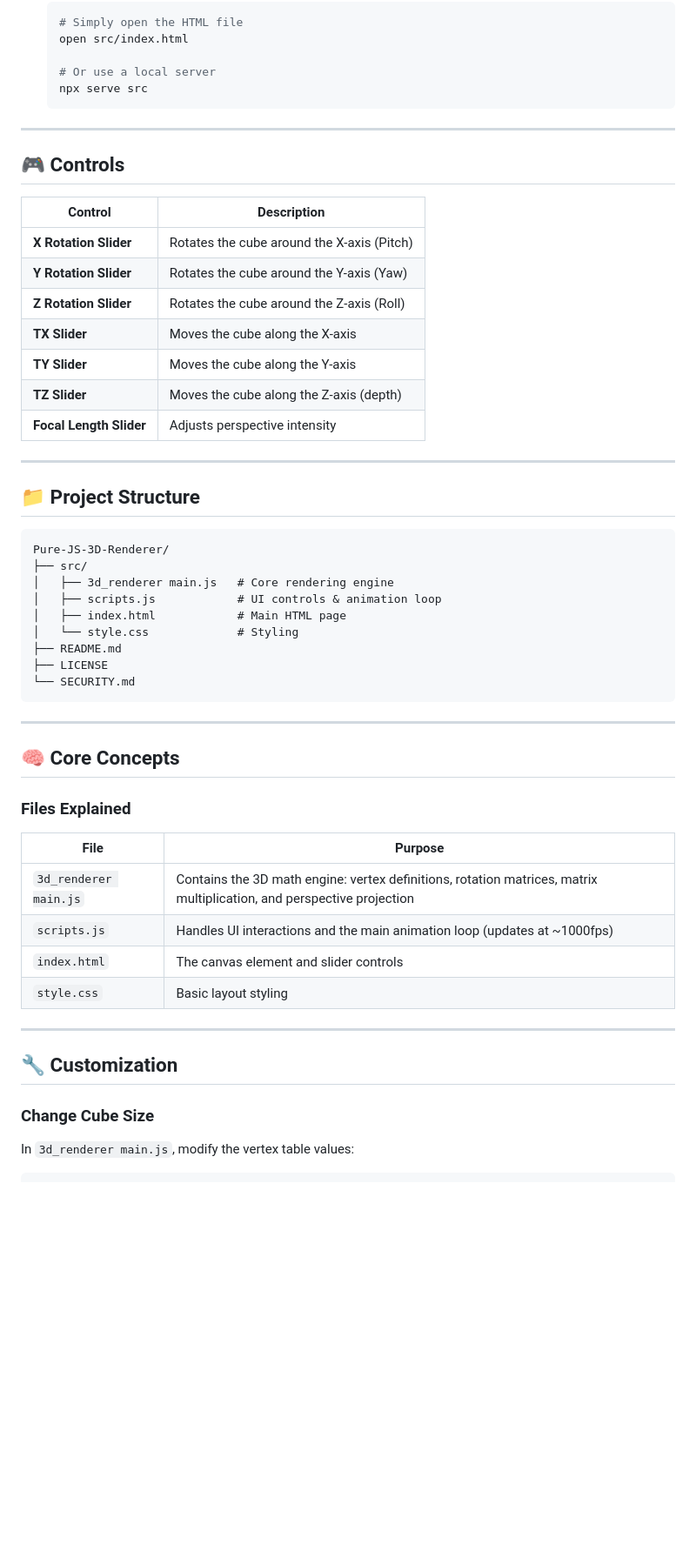
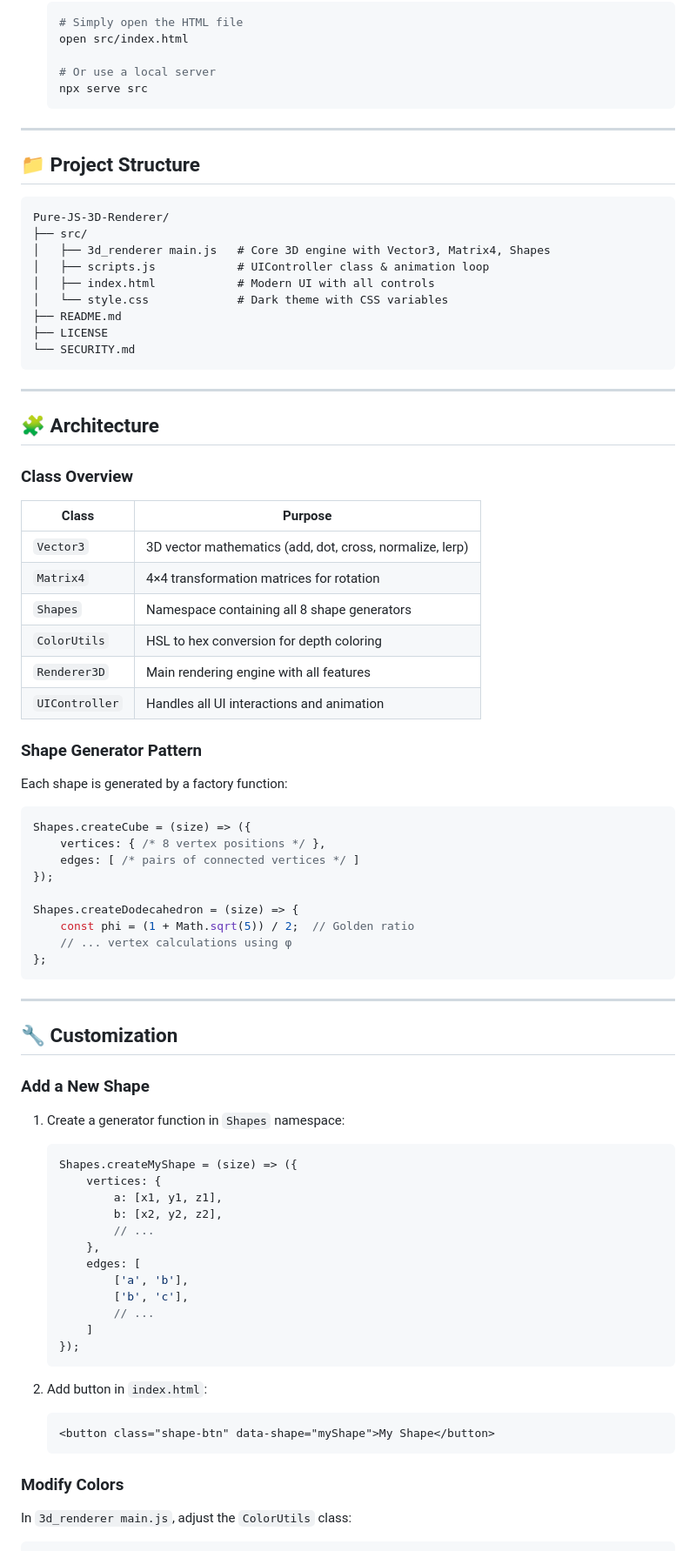
Before and after one commit to AkhilSirvi/Pure-JS-3D-Renderer, a Markdown page: README.md, the part around the change printed below. Shown: that part at 87% size. GitHub-like rendering; blank space fills up the shorter version.

Commit message:
updated README.md with project details

````diff
--- a/README.md
+++ b/README.md
@@ -109,29 +183,15 @@ This creates the illusion of depth — objects farther away appear smaller.
 
 ---
 
-## 🎮 Controls
-
-| Control | Description |
-|---------|-------------|
-| **X Rotation Slider** | Rotates the cube around the X-axis (Pitch) |
-| **Y Rotation Slider** | Rotates the cube around the Y-axis (Yaw) |
-| **Z Rotation Slider** | Rotates the cube around the Z-axis (Roll) |
-| **TX Slider** | Moves the cube along the X-axis |
-| **TY Slider** | Moves the cube along the Y-axis |
-| **TZ Slider** | Moves the cube along the Z-axis (depth) |
-| **Focal Length Slider** | Adjusts perspective intensity |
-
----
-
 ## 📁 Project Structure
 
 ```
 Pure-JS-3D-Renderer/
 ├── src/
-│   ├── 3d_renderer main.js   # Core rendering engine
-│   ├── scripts.js            # UI controls & animation loop
-│   ├── index.html            # Main HTML page
-│   └── style.css             # Styling
+│   ├── 3d_renderer main.js   # Core 3D engine with Vector3, Matrix4, Shapes
+│   ├── scripts.js            # UIController class & animation loop
+│   ├── index.html            # Modern UI with all controls
+│   └── style.css             # Dark theme with CSS variables
 ├── README.md
 ├── LICENSE
 └── SECURITY.md
@@ -139,21 +199,63 @@ Pure-JS-3D-Renderer/
 
 ---
 
-## 🧠 Core Concepts
+## 🧩 Architecture
 
-### Files Explained
+### Class Overview
 
-| File | Purpose |
-|------|---------|
-| `3d_renderer main.js` | Contains the 3D math engine: vertex definitions, rotation matrices, matrix multiplication, and perspective projection |
-| `scripts.js` | Handles UI interactions and the main animation loop (updates at ~1000fps) |
-| `index.html` | The canvas element and slider controls |
-| `style.css` | Basic layout styling |
+| Class | Purpose |
+|-------|---------|
+| `Vector3` | 3D vector mathematics (add, dot, cross, normalize, lerp) |
+| `Matrix4` | 4×4 transformation matrices for rotation |
+| `Shapes` | Namespace containing all 8 shape generators |
+| `ColorUtils` | HSL to hex conversion for depth coloring |
+| `Renderer3D` | Main rendering engine with all features |
+| `UIController` | Handles all UI interactions and animation |
+
+### Shape Generator Pattern
+
+Each shape is generated by a factory function:
+
+```javascript
+Shapes.createCube = (size) => ({
+    vertices: { /* 8 vertex positions */ },
+    edges: [ /* pairs of connected vertices */ ]
+});
+
+Shapes.createDodecahedron = (size) => {
+    const phi = (1 + Math.sqrt(5)) / 2;  // Golden ratio
+    // ... vertex calculations using φ
+};
+```
 
 ---
 
 ## 🔧 Customization
 
-### Change Cube Size
-In `3d_renderer main.js`, modify the vertex table values:
+### Add a New Shape
+
+1. Create a generator function in `Shapes` namespace:
+   ```javascript
+   Shapes.createMyShape = (size) => ({
+       vertices: {
+           a: [x1, y1, z1],
+           b: [x2, y2, z2],
+           // ...
+       },
+       edges: [
+           ['a', 'b'],
+           ['b', 'c'],
+           // ...
+       ]
+   });
+   ```
+
+2. Add button in `index.html`:
+   ```html
+   <button class="shape-btn" data-shape="myShape">My Shape</button>
+   ```
+
+### Modify Colors
+
+In `3d_renderer main.js`, adjust the `ColorUtils` class:
 ```javascript
````
Also changed, not shown: other parts of README.md (+164 -65 lines).
